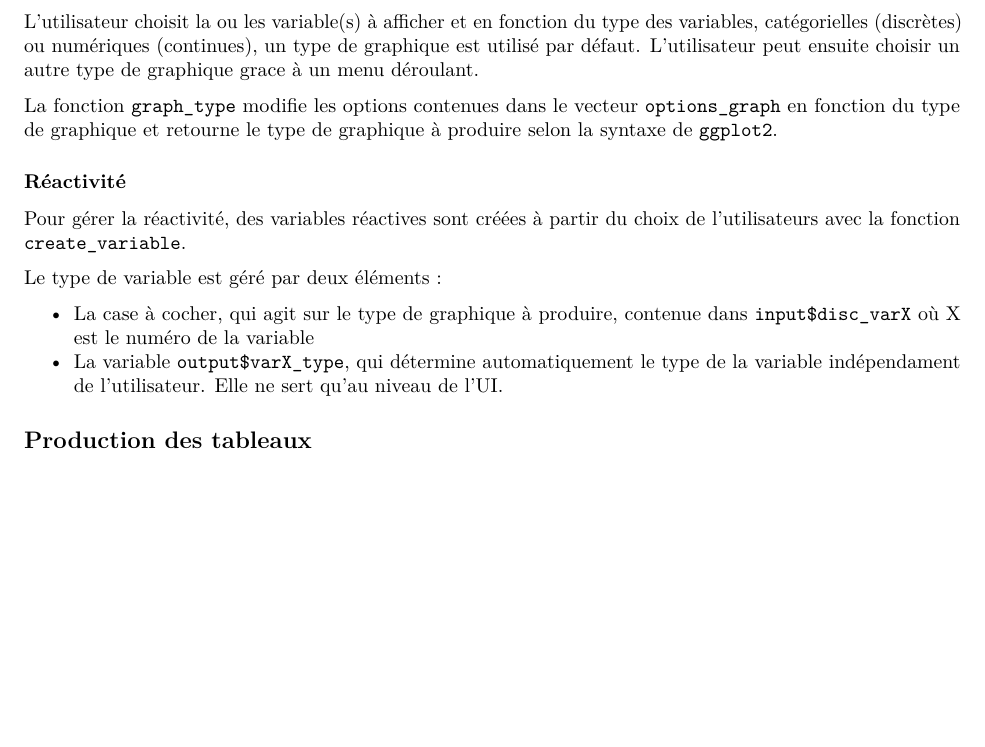
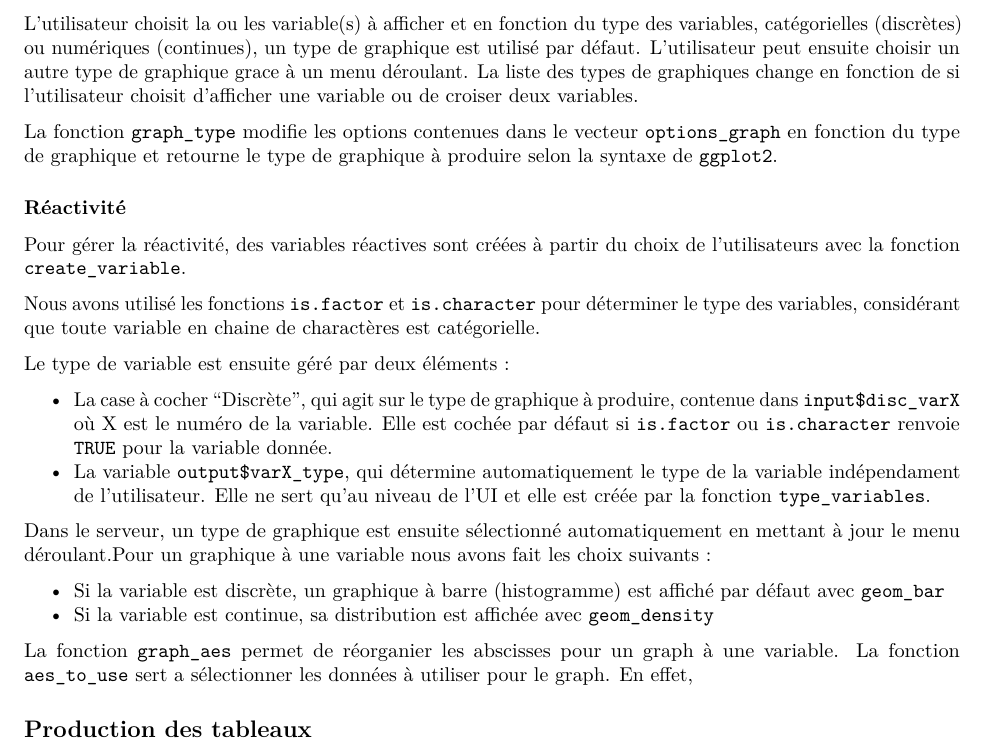
Before and after one commit to samyoulmane/dataexplorerG3S1, an R Markdown document (report/rapport.Rmd): part of page 3 of 3, cut so that both start at the same text, the shorter picture padded with empty space. Rendered offline with R 4.5, knitr and Pandoc, then LaTeX, with nearby package versions.

Commit message:
Modifications

```diff
--- a/report/rapport.Rmd
+++ b/report/rapport.Rmd
@@ -45,7 +45,7 @@ La fonction `option_to_add` facilite l'ajout d'un panel relatif au paramétrage
 
 Le graphique est obtenu en utilisant le package `ggplot2`.
 
-L'utilisateur choisit la ou les variable(s) à afficher et en fonction du type des variables, catégorielles (discrètes) ou numériques (continues), un type de graphique est utilisé par défaut. L'utilisateur peut ensuite choisir un autre type de graphique grace à un menu déroulant.
+L'utilisateur choisit la ou les variable(s) à afficher et en fonction du type des variables, catégorielles (discrètes) ou numériques (continues), un type de graphique est utilisé par défaut. L'utilisateur peut ensuite choisir un autre type de graphique grace à un menu déroulant. La liste des types de graphiques change en fonction de si l'utilisateur choisit d'afficher une variable ou de croiser deux variables.
 
 La fonction `graph_type` modifie les options contenues dans le vecteur `options_graph` en fonction du type de graphique et retourne le type de graphique à produire selon la syntaxe de `ggplot2`.
 
@@ -53,9 +53,19 @@ La fonction `graph_type` modifie les options contenues dans le vecteur `options_
 
 Pour gérer la réactivité, des variables réactives sont créées à partir du choix de l'utilisateurs avec la fonction `create_variable`.
 
-Le type de variable est géré par deux éléments :
+Nous avons utilisé les fonctions `is.factor` et `is.character` pour déterminer le type des variables, considérant que toute variable en chaine de charactères est catégorielle.
 
-- La case à cocher, qui agit sur le type de graphique à produire, contenue dans `input$disc_varX` où X est le numéro de la variable
-- La variable `output$varX_type`, qui détermine automatiquement le type de la variable indépendament de l'utilisateur. Elle ne sert qu'au niveau de l'UI.
+Le type de variable est ensuite géré par deux éléments :
+
+- La case à cocher "Discrète", qui agit sur le type de graphique à produire, contenue dans `input$disc_varX` où X est le numéro de la variable. Elle est cochée par défaut si `is.factor` ou `is.character` renvoie `TRUE` pour la variable donnée.
+- La variable `output$varX_type`, qui détermine automatiquement le type de la variable indépendament de l'utilisateur. Elle ne sert qu'au niveau de l'UI et elle est créée par la fonction `type_variables`.
+
+Dans le serveur, un type de graphique est ensuite sélectionné automatiquement en mettant à jour le menu déroulant.Pour un graphique à une variable nous avons fait les choix suivants :
+
+- Si la variable est discrète, un graphique à barre (histogramme) est affiché par défaut avec `geom_bar`
+- Si la variable est continue, sa distribution est affichée avec `geom_density`
+
+La fonction `graph_aes` permet de réorganier les abscisses pour un graph à une variable.
+La fonction `aes_to_use` sert a sélectionner les données à utiliser pour le graph. En effet,
 
 ## Production des tableaux
```
